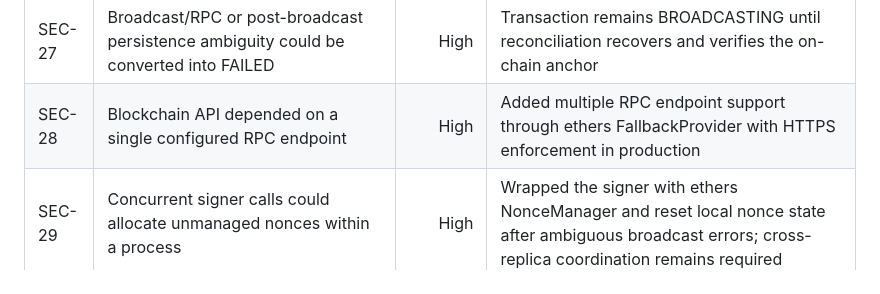
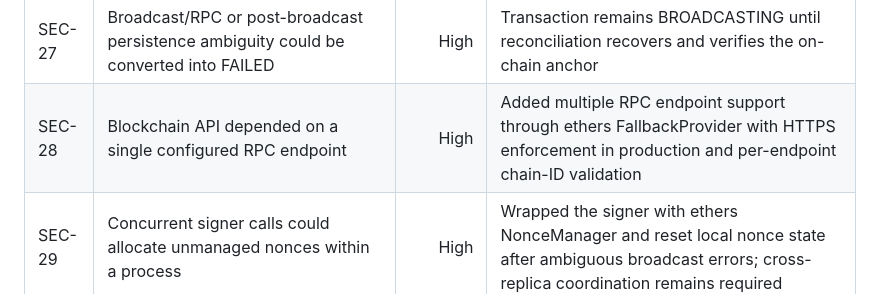
Before and after one commit to Aayush09900/Blockchain-transcation-service-lab, a Markdown page: SECURITY-TEST-REPORT.md, the part around the change. Drawn GitHub-style.

Commit message:
Clarify multi-RPC chain validation and signer nonce scope

```diff
--- a/SECURITY-TEST-REPORT.md
+++ b/SECURITY-TEST-REPORT.md
@@ -50,7 +50,7 @@ The repository was re-checked across:
 | SEC-25 | Repository health check did not enforce immutable GitHub Action references or lockfile presence | Medium | Health check now requires package-lock.json, security workflows, and full 40-character action commit SHAs |
 | SEC-26 | Submission endpoint trusted a caller-supplied transaction hash | High | Submission now uses the service-controlled blockchain adapter/signer; arbitrary txHash input is rejected |
 | SEC-27 | Broadcast/RPC or post-broadcast persistence ambiguity could be converted into FAILED | High | Transaction remains BROADCASTING until reconciliation recovers and verifies the on-chain anchor |
-| SEC-28 | Blockchain API depended on a single configured RPC endpoint | High | Added multiple RPC endpoint support through ethers FallbackProvider with HTTPS enforcement in production |
+| SEC-28 | Blockchain API depended on a single configured RPC endpoint | High | Added multiple RPC endpoint support through ethers FallbackProvider with HTTPS enforcement in production and per-endpoint chain-ID validation |
 | SEC-29 | Concurrent signer calls could allocate unmanaged nonces within a process | High | Wrapped the signer with ethers NonceManager and reset local nonce state after ambiguous broadcast errors; cross-replica coordination remains required |
 
 ## Current architecture
```
